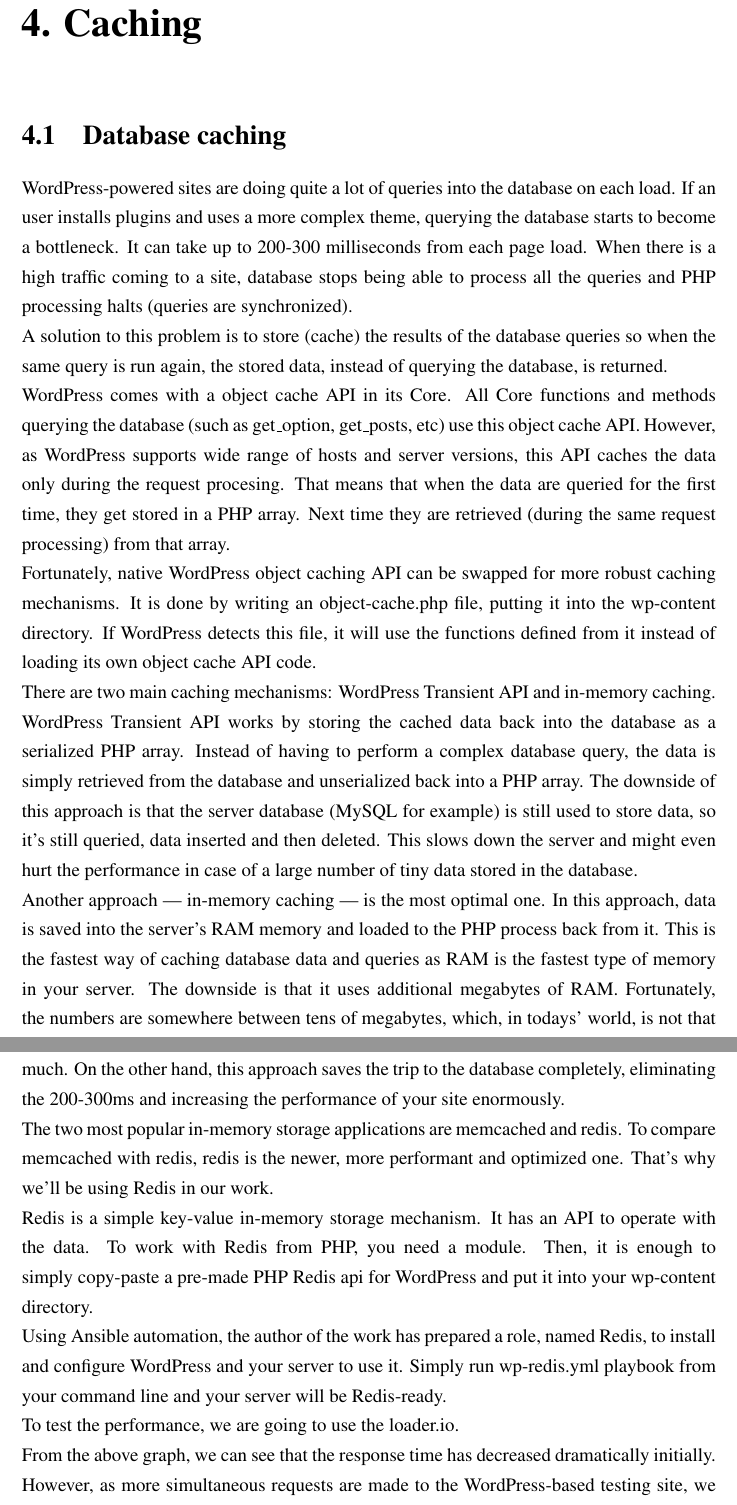
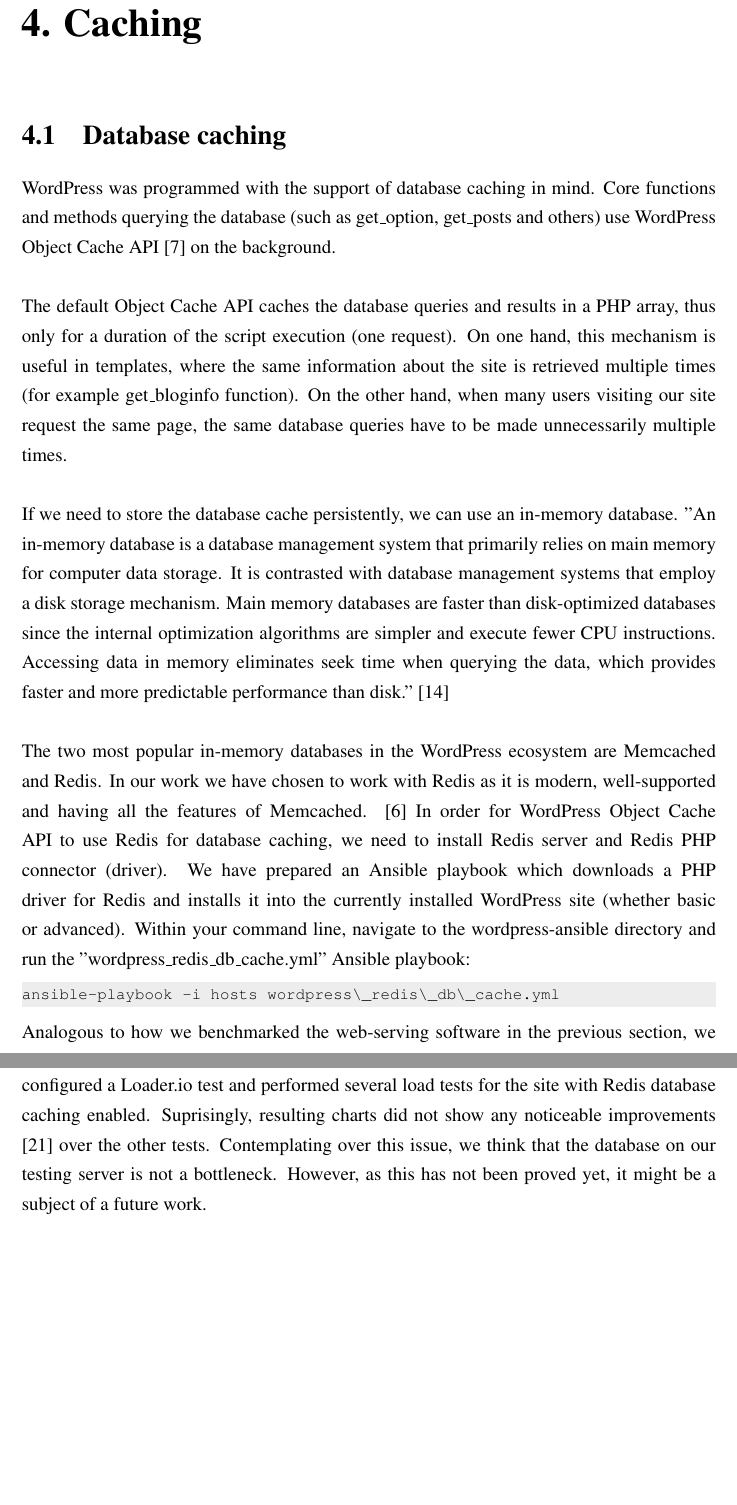
Before and after one commit to lamosty/wp-perf-optimization-bachelor, a LaTeX thesis (main.tex, which reads partials-tex/04-caching.tex): two parts of pages 34 and 35 of 42 before the commit and two parts of pages 34 and 35 of 40 after it, joined at a grey line, cut so that both start at the same text, the shorter picture padded with empty space. Compiled offline with pdfLaTeX.

Commit message:
Write database caching

```diff
--- a/partials-tex/04-caching.tex
+++ b/partials-tex/04-caching.tex
@@ -1,30 +1,18 @@
 \section{Database caching}
 
-WordPress-powered sites are doing quite a lot of queries into the database on each load. If an user installs plugins and uses a more complex theme, querying the database starts to become a bottleneck. It can take up to 200-300 milliseconds from each page load. When there is a high traffic coming to a site, database stops being able to process all the queries and PHP processing halts (queries are synchronized).
+WordPress was programmed with the support of database caching in mind. Core functions and methods querying the database (such as get\_option, get\_posts and others) use WordPress Object Cache API \cite{WP:Object-Cache-API} on the background. \\
 
-A solution to this problem is to store (cache) the results of the database queries so when the same query is run again, the stored data, instead of querying the database, is returned.
+The default Object Cache API caches the database queries and results in a PHP array, thus only for a duration of the script execution (one request). On one hand, this mechanism is useful in templates, where the same information about the site is retrieved multiple times (for example get\_bloginfo function). On the other hand, when many users visiting our site request the same page, the same database queries have to be made unnecessarily multiple times. \\
 
-WordPress comes with a object cache API in its Core. All Core functions and methods querying the database (such as get\_option, get\_posts, etc) use this object cache API. However, as WordPress supports wide range of hosts and server versions, this API caches the data only during the request procesing. That means that when the data are queried for the first time, they get stored in a PHP array. Next time they are retrieved (during the same request processing) from that array.
+If we need to store the database cache persistently, we can use an in-memory database. "An in-memory database is a database management system that primarily relies on main memory for computer data storage. It is contrasted with database management systems that employ a disk storage mechanism. Main memory databases are faster than disk-optimized databases since the internal optimization algorithms are simpler and execute fewer CPU instructions. Accessing data in memory eliminates seek time when querying the data, which provides faster and more predictable performance than disk." \cite{Wiki:in-memory-database}\\
 
-Fortunately, native WordPress object caching API can be swapped for more robust caching mechanisms. It is done by writing an object-cache.php file, putting it into the wp-content directory. If WordPress detects this file, it will use the functions defined from it instead of loading its own object cache API code.
+The two most popular in-memory databases in the WordPress ecosystem are Memcached and Redis. In our work we have chosen to work with Redis as it is modern, well-supported and having all the features of Memcached. \cite{SO:Redis-vs-Memcached} In order for WordPress Object Cache API to use Redis for database caching, we need to install Redis server and Redis PHP connector (driver). We have prepared an Ansible playbook which downloads a PHP driver for Redis and installs it into the currently installed WordPress site (whether basic or advanced). Within your command line, navigate to the wordpress-ansible directory and run the "wordpress\_redis\_db\_cache.yml" Ansible playbook:
 
-There are two main caching mechanisms: WordPress Transient API and in-memory caching.
+\begin{lstlisting}
+ansible-playbook -i hosts wordpress\_redis\_db\_cache.yml
+\end{lstlisting}
 
-WordPress Transient API works by storing the cached data back into the database as a serialized PHP array. Instead of having to perform a complex database query, the data is simply retrieved from the database and unserialized back into a PHP array. The downside of this approach is that the server database (MySQL for example) is still used to store data, so it's still queried, data inserted and then deleted. This slows down the server and might even hurt the performance in case of a large number of tiny data stored in the database.
-
-Another approach — in-memory caching — is the most optimal one. In this approach, data is saved into the server's RAM memory and loaded to the PHP process back from it. This is the fastest way of caching database data and queries as RAM is the fastest type of memory in your server. The downside is that it uses additional megabytes of RAM. Fortunately, the numbers are somewhere between tens of megabytes, which, in todays' world, is not that much. On the other hand, this approach saves the trip to the database completely, eliminating the 200-300ms and increasing the performance of your site enormously.
-
-The two most popular in-memory storage applications are memcached and redis. To compare memcached with redis, redis is the newer, more performant and optimized one. That's why we'll be using Redis in our work.
-
-Redis is a simple key-value in-memory storage mechanism. It has an API to operate with the data. To work with Redis from PHP, you need a module. Then, it is enough to simply copy-paste a pre-made PHP Redis api for WordPress and put it into your wp-content directory.
-
-Using Ansible automation, the author of the work has prepared a role, named Redis, to install and configure WordPress and your server to use it. Simply run wp-redis.yml playbook from your command line and your server will be Redis-ready.
-
-To test the performance, we are going to use the loader.io.
-
-From the above graph, we can see that the response time has decreased dramatically initially. However, as more simultaneous requests are made to the WordPress-based testing site, we can see that the performance is worsening. That's because database caching solves only a part of the problem.
-
-Similar results to that of without using Redis for database caching, however. Might be caused because HHVM does some kind of object caching on its own. On the other hand, loading page from user's browser seems much faster, especially many different subpages of a site. HHVM has to cache all of that subpages before it starts to be fast again. Database is not bottleneck, too few requests for it to be. CPU is bottleneck. If you had multiple servers, many users, having a single in-memory database such as Redis would be beneficial.
+Analogous to how we benchmarked the web-serving software in the previous section, we configured a Loader.io test and performed several load tests for the site with Redis database caching enabled. Suprisingly, resulting charts did not show any noticeable improvements \cite{Loader.io:nginx_hhvm_redis} over the other tests. Contemplating over this issue, we think that the database on our testing server is not a bottleneck. However, as this has not been proved yet, it might be a subject of a future work.
 
 \section{Page caching} \label{page-caching}
 
```
Also changed, not shown: bibliography.bib (+28 -0 lines), main.tex (+0 -3 lines), main.pdf, 3 other files.
